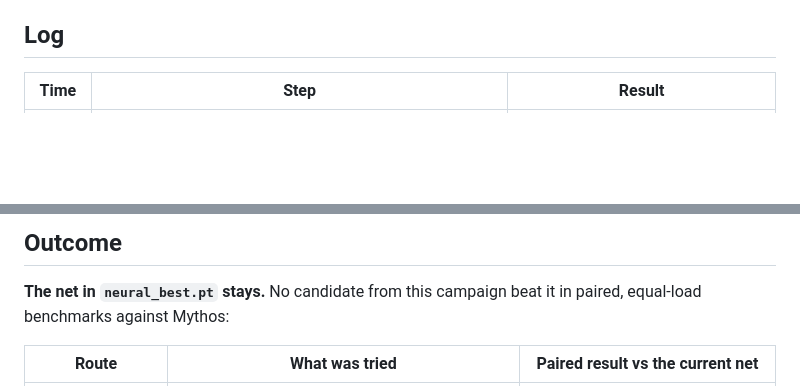
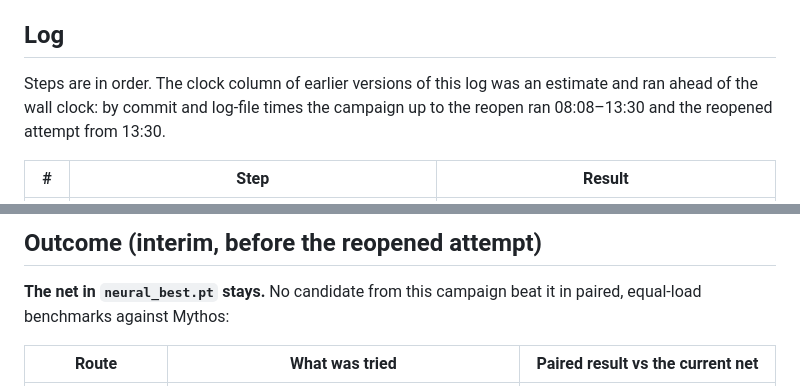
Before and after one commit to HansHoogerwerf/eenkaartjeleggen, a Markdown page: docs/neural-v4-campaign.md, 2 parts joined by grey strips. Rendered like a GitHub page; blank space fills up the shorter version.

Commit message:
v4 campaign log: step numbers instead of the wrong clock column; early-trick fine-tune, values recording, CPU search timing
Co-Authored-By: Claude Fable 5.1 <noreply@anthropic.com>

```diff
--- a/docs/neural-v4-campaign.md
+++ b/docs/neural-v4-campaign.md
@@ -22,5 +22,9 @@ that data erased its self-play skills (−273 vs +19 at the time). This time:
 
 ## Log
 
-| Time | Step | Result |
+Steps are in order. The clock column of earlier versions of this log was
+an estimate and ran ahead of the wall clock: by commit and log-file times the
+campaign up to the reopen ran 08:08–13:30 and the reopened attempt from 13:30.
+
+| # | Step | Result |
 |---|---|---|
@@ -63,5 +72,5 @@ that data erased its self-play skills (−273 vs +19 at the time). This time:
 
-## Outcome
+## Outcome (interim, before the reopened attempt)
 
 **The net in `neural_best.pt` stays.** No candidate from this campaign beat it
 in paired, equal-load benchmarks against Mythos:
```
Also changed, not shown: other parts of docs/neural-v4-campaign.md (+41 -36 lines).
